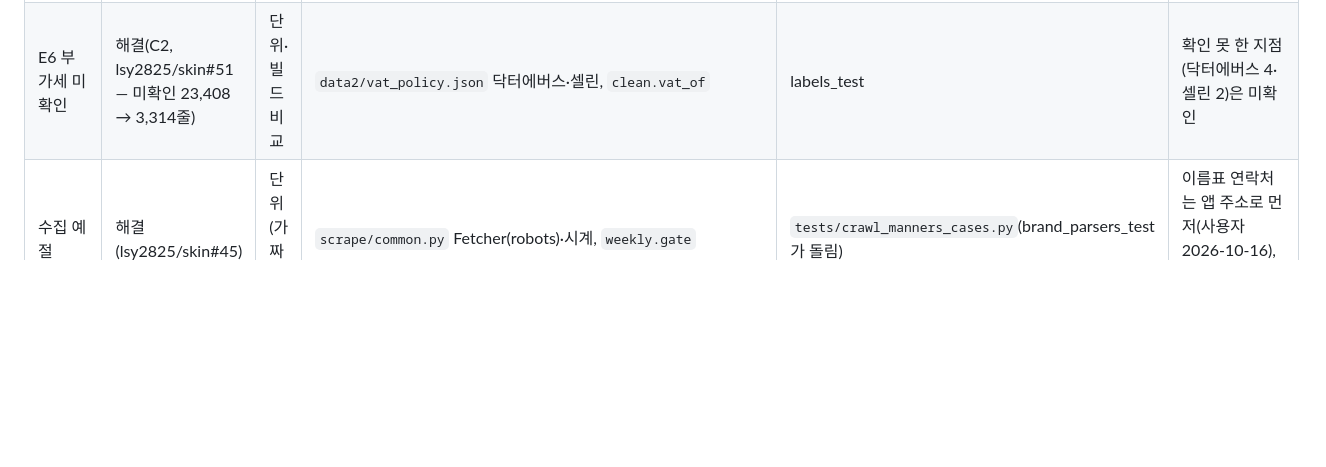
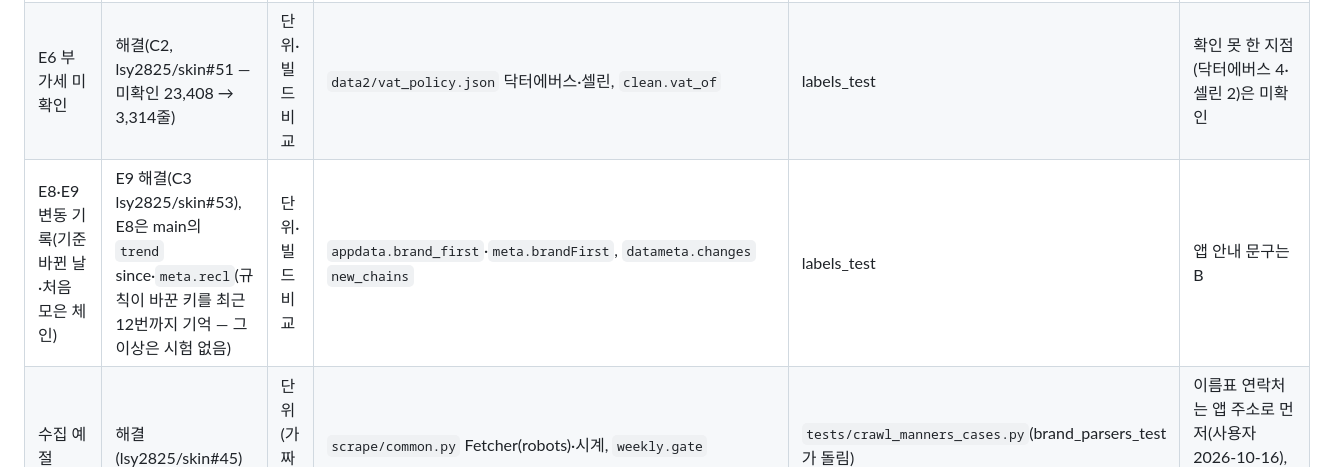
Before and after one commit to lsy2825/skin, a Markdown page: docs/REMEDIATION_MATRIX.md, the part around the change. Drawn GitHub-style; blank space fills up the shorter version.

Commit message:
C3 문서: 조치표에 E8·E9 줄
Co-Authored-By: Claude Opus 5.5 <noreply@anthropic.com>
Claude-Session: https://claude.ai/code/session_019KhZ2w4bFpfU4yvMGsK4dy

```diff
--- a/docs/REMEDIATION_MATRIX.md
+++ b/docs/REMEDIATION_MATRIX.md
@@ -113,6 +113,7 @@
 | 가격 변동 목록 가짜 항목 | 해결(C1) | 단위·빌드 비교 | `datameta.changes`, `appdata.reclassified`·`group_moved`·되살아난 id·`key_map` 성별·횟수 | labels_test | — |
 | E5 추가 옵션 칸 | 해결(C2, lsy2825/skin#51) | 단위·빌드 비교 | `xkeys.addon_only`, data.json 16번째 칸 `addon` | labels_test | 앱은 r[15]을 실행 중 칸으로 씀 → B가 먼저 옮김 |
 | E6 부가세 미확인 | 해결(C2, lsy2825/skin#51 — 미확인 23,408 → 3,314줄) | 단위·빌드 비교 | `data2/vat_policy.json` 닥터에버스·셀린, `clean.vat_of` | labels_test | 확인 못 한 지점(닥터에버스 4·셀린 2)은 미확인 |
+| E8·E9 변동 기록(기준 바뀐 날·처음 모은 체인) | E9 해결(C3 lsy2825/skin#53), E8은 main의 `trend` since·`meta.recl`(규칙이 바꾼 키를 최근 12번까지 기억 — 그 이상은 시험 없음) | 단위·빌드 비교 | `appdata.brand_first`·`meta.brandFirst`, `datameta.changes` `new_chains` | labels_test | 앱 안내 문구는 B |
 | 수집 예절 | 해결(lsy2825/skin#45) | 단위(가짜 시계) | `scrape/common.py` Fetcher(robots)·시계, `weekly.gate` | `tests/crawl_manners_cases.py`(brand_parsers_test가 돌림) | 이름표 연락처는 앱 주소로 먼저(사용자 2026-10-16), 정해지면 `BOT_INFO_URL` |
 
 ## 회귀 결과(2026-10-14)
```
